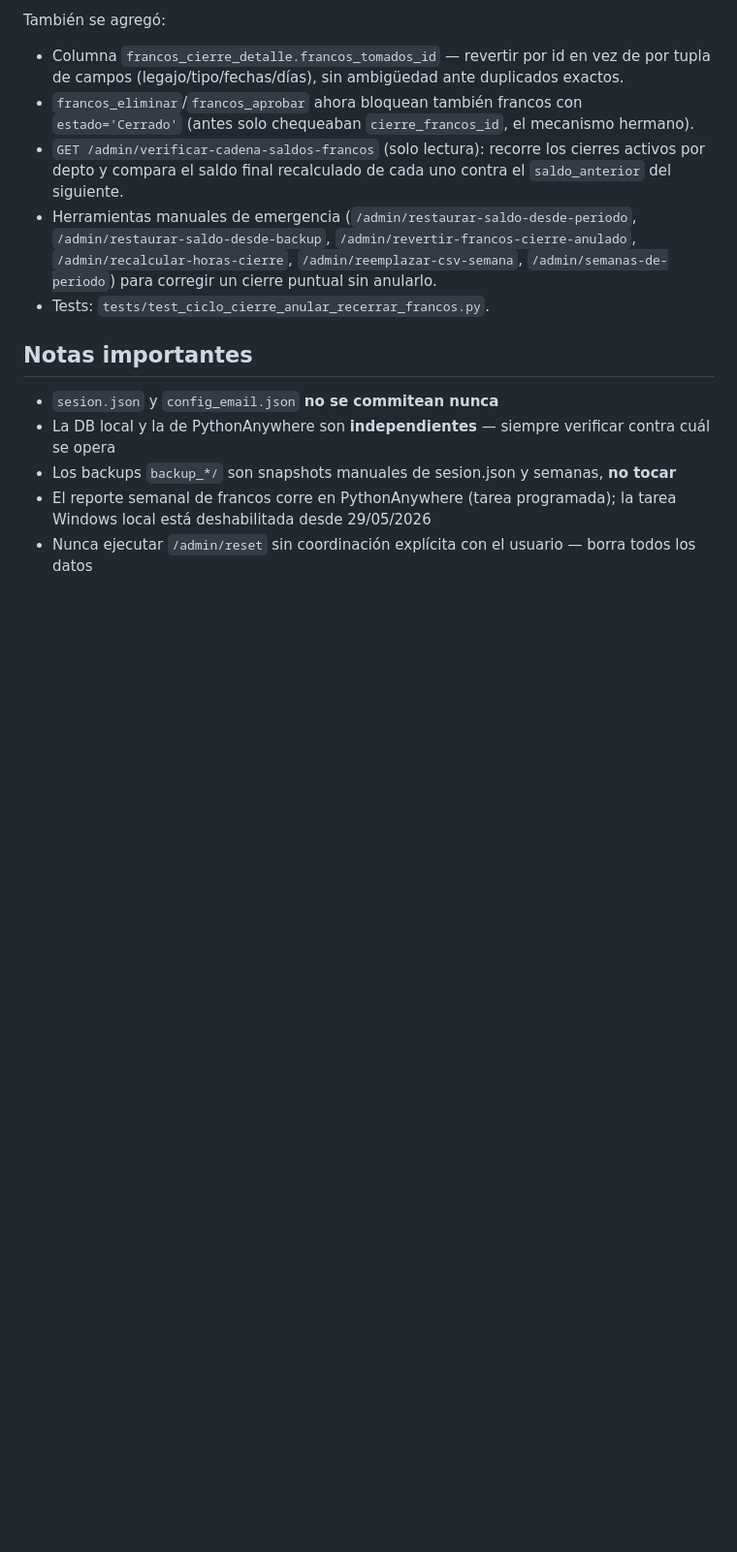
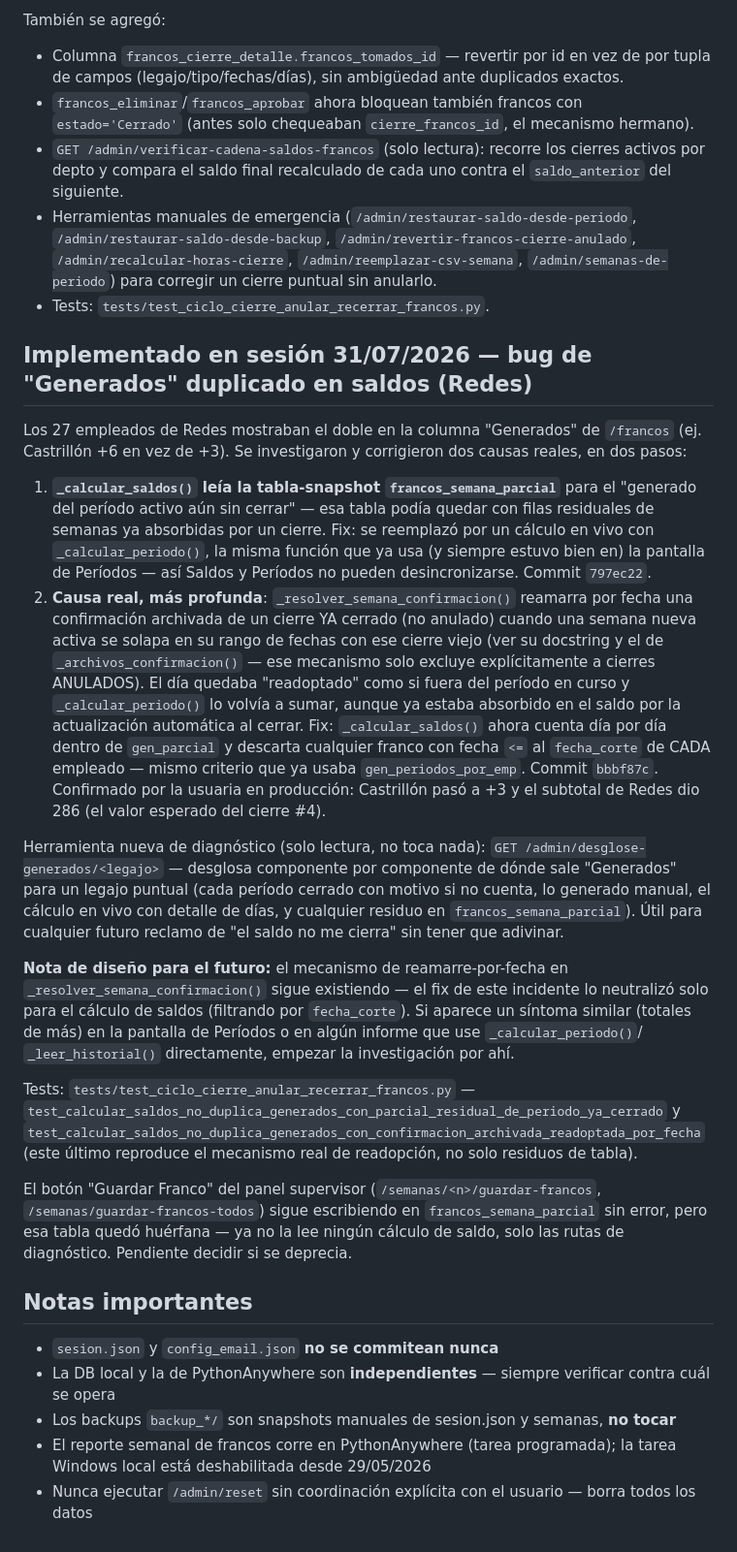
Before and after one commit to CMLAPAZ/HorasExtrasRelojCoop, a Markdown page: CLAUDE.md, the part around the change. Shown at 97% size. Drawn GitHub-style; blank space fills up the shorter version.

Commit message:
docs: documentar fix de Generados duplicado en francos (sesion 31/07/2026)

```diff
--- a/CLAUDE.md
+++ b/CLAUDE.md
@@ -713,6 +713,56 @@ También se agregó:
   `/admin/semanas-de-periodo`) para corregir un cierre puntual sin anularlo.
 - Tests: `tests/test_ciclo_cierre_anular_recerrar_francos.py`.
 
+## Implementado en sesión 31/07/2026 — bug de "Generados" duplicado en saldos (Redes)
+
+Los 27 empleados de Redes mostraban el doble en la columna "Generados" de
+`/francos` (ej. Castrillón +6 en vez de +3). Se investigaron y corrigieron
+dos causas reales, en dos pasos:
+
+1. **`_calcular_saldos()` leía la tabla-snapshot `francos_semana_parcial`**
+   para el "generado del período activo aún sin cerrar" — esa tabla podía
+   quedar con filas residuales de semanas ya absorbidas por un cierre.
+   Fix: se reemplazó por un cálculo en vivo con `_calcular_periodo()`, la
+   misma función que ya usa (y siempre estuvo bien en) la pantalla de
+   Períodos — así Saldos y Períodos no pueden desincronizarse. Commit `797ec22`.
+2. **Causa real, más profunda**: `_resolver_semana_confirmacion()` reamarra
+   por fecha una confirmación archivada de un cierre YA cerrado (no
+   anulado) cuando una semana nueva activa se solapa en su rango de fechas
+   con ese cierre viejo (ver su docstring y el de `_archivos_confirmacion()`
+   — ese mecanismo solo excluye explícitamente a cierres ANULADOS). El día
+   quedaba "readoptado" como si fuera del período en curso y `_calcular_periodo()`
+   lo volvía a sumar, aunque ya estaba absorbido en el saldo por la
+   actualización automática al cerrar. Fix: `_calcular_saldos()` ahora
+   cuenta día por día dentro de `gen_parcial` y descarta cualquier franco
+   con fecha `<=` al `fecha_corte` de CADA empleado — mismo criterio que ya
+   usaba `gen_periodos_por_emp`. Commit `bbbf87c`. Confirmado por la
+   usuaria en producción: Castrillón pasó a +3 y el subtotal de Redes dio
+   286 (el valor esperado del cierre #4).
+
+Herramienta nueva de diagnóstico (solo lectura, no toca nada):
+`GET /admin/desglose-generados/<legajo>` — desglosa componente por
+componente de dónde sale "Generados" para un legajo puntual (cada período
+cerrado con motivo si no cuenta, lo generado manual, el cálculo en vivo con
+detalle de días, y cualquier residuo en `francos_semana_parcial`). Útil para
+cualquier futuro reclamo de "el saldo no me cierra" sin tener que adivinar.
+
+**Nota de diseño para el futuro:** el mecanismo de reamarre-por-fecha en
+`_resolver_semana_confirmacion()` sigue existiendo — el fix de este
+incidente lo neutralizó solo para el cálculo de saldos (filtrando por
+`fecha_corte`). Si aparece un síntoma similar (totales de más) en la
+pantalla de Períodos o en algún informe que use `_calcular_periodo()`/
+`_leer_historial()` directamente, empezar la investigación por ahí.
+
+Tests: `tests/test_ciclo_cierre_anular_recerrar_francos.py` —
+`test_calcular_saldos_no_duplica_generados_con_parcial_residual_de_periodo_ya_cerrado`
+y `test_calcular_saldos_no_duplica_generados_con_confirmacion_archivada_readoptada_por_fecha`
+(este último reproduce el mecanismo real de readopción, no solo residuos de tabla).
+
+El botón "Guardar Franco" del panel supervisor (`/semanas/<n>/guardar-francos`,
+`/semanas/guardar-francos-todos`) sigue escribiendo en `francos_semana_parcial`
+sin error, pero esa tabla quedó huérfana — ya no la lee ningún cálculo de
+saldo, solo las rutas de diagnóstico. Pendiente decidir si se deprecia.
+
 ## Notas importantes
 
 - `sesion.json` y `config_email.json` **no se commitean nunca**
```
